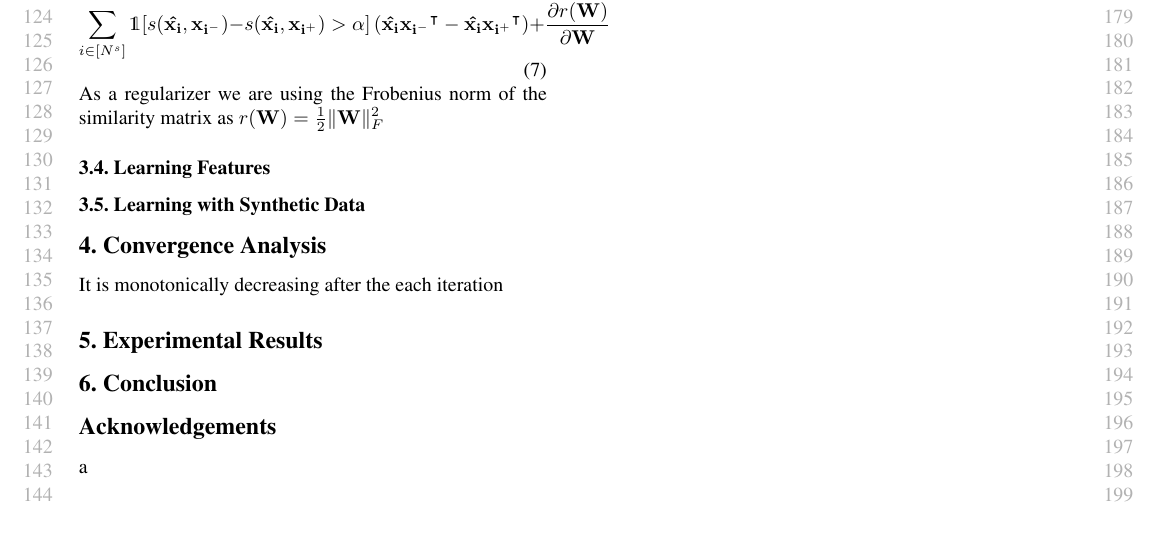
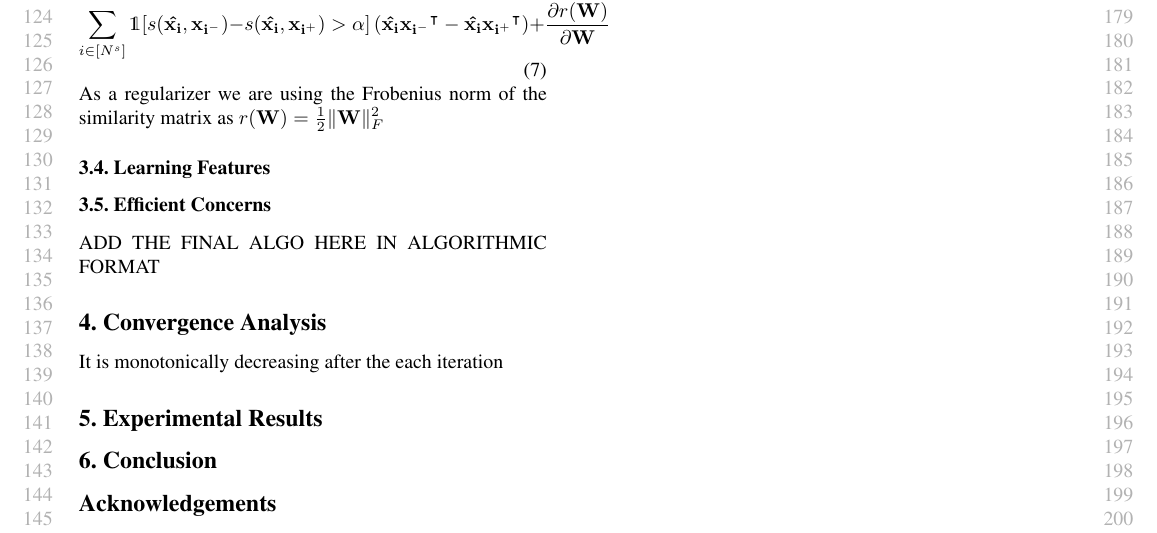
Before and after one commit to ozansener/domain_transduction, a LaTeX paper (domain_transduction.tex, which reads method.tex): part of page 2 of 2, cut so that both start at the same text. Compiled offline with pdfLaTeX.

Commit message:
clean the method

```diff
--- a/method.tex
+++ b/method.tex
@@ -62,4 +62,6 @@ which is convex in terms of the similarity metric $\mathbf{W}$ if the regularize
 As a regularizer we are using the Frobenius norm of the similarity matrix as $r(\mathbf{W})=\frac{1}{2}\|\mathbf{W}\|_F^2$
 
 \subsection{Learning Features}
-\subsection{Learning with Synthetic Data}
+\subsection{Efficient Concerns}
+
+ADD THE FINAL ALGO HERE IN ALGORITHMIC FORMAT
```
Also changed, not shown: domain_transduction.pdf.
